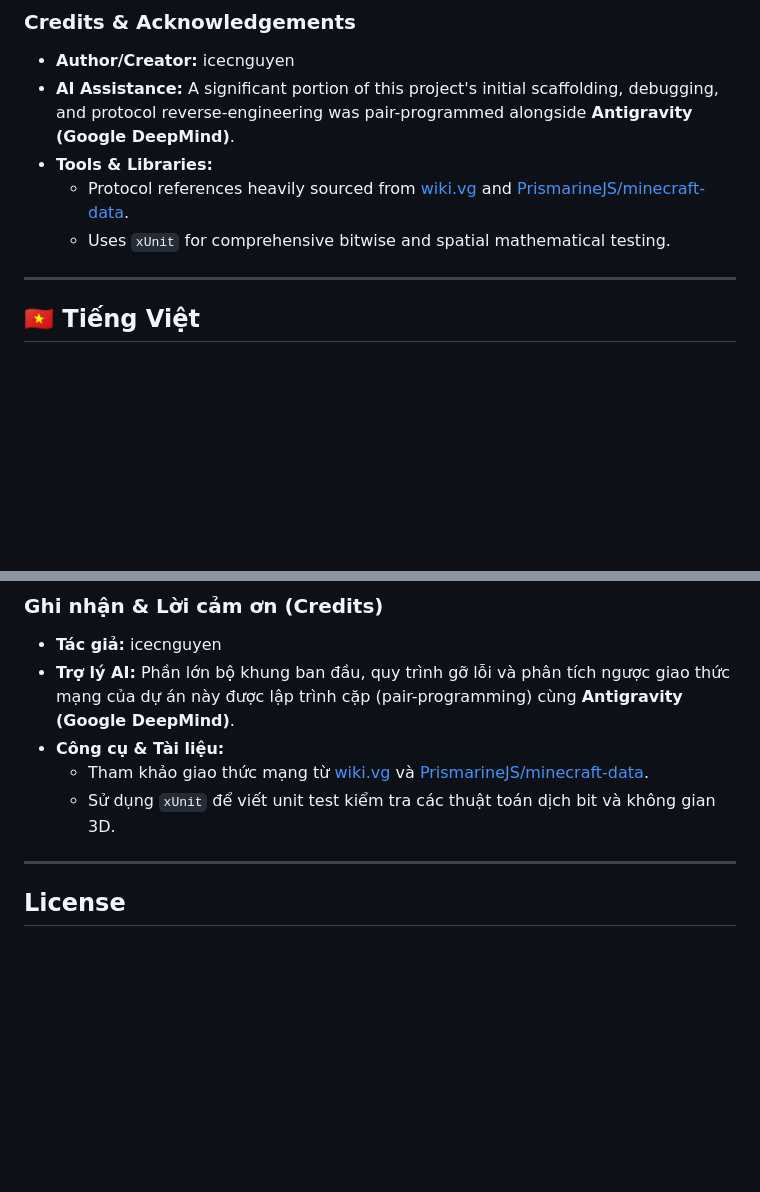
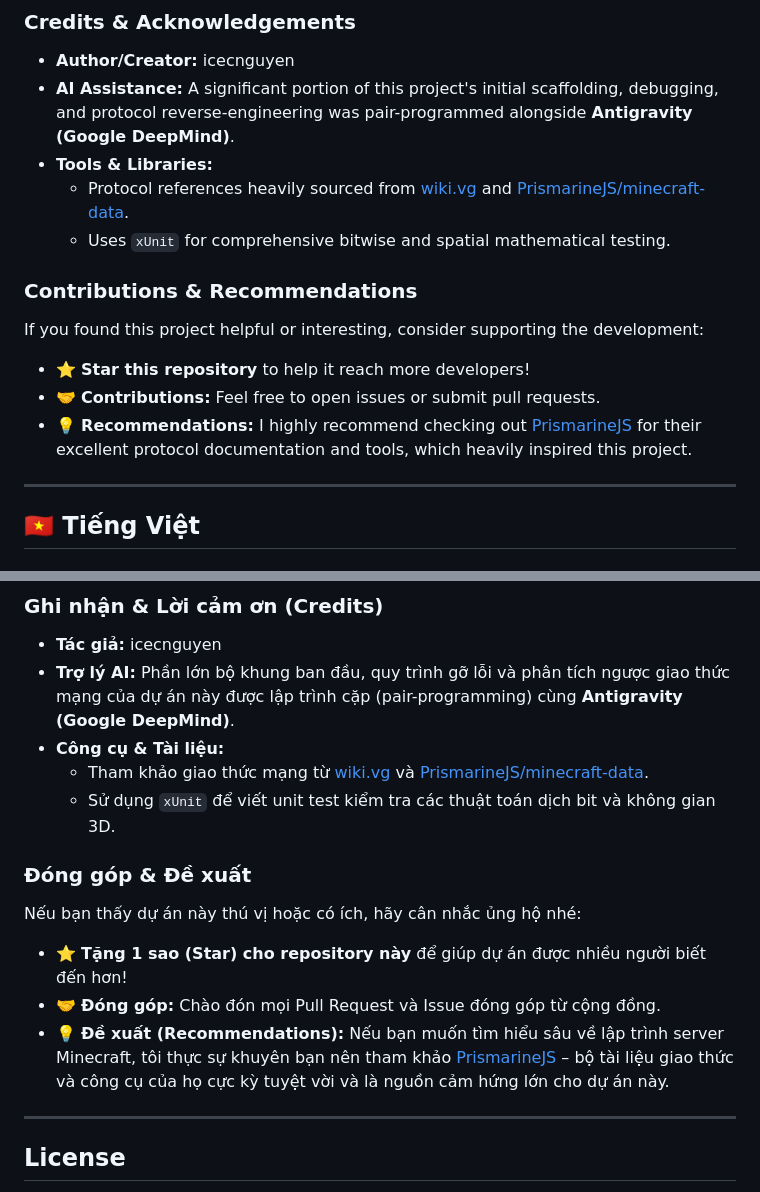
Before and after one commit to icecnguyen/AuroraDotNet, a Markdown page: README.md, 2 parts joined by grey strips. Rendered like a GitHub page; blank space fills up the shorter version.

Commit message:
docs: Add Donate and Recommendations sections

```diff
--- a/README.md
+++ b/README.md
@@ -45,6 +45,12 @@
   - Protocol references heavily sourced from [wiki.vg](https://wiki.vg/) and [PrismarineJS/minecraft-data](https://github.com/PrismarineJS/minecraft-data).
   - Uses `xUnit` for comprehensive bitwise and spatial mathematical testing.
 
+### Contributions & Recommendations
+If you found this project helpful or interesting, consider supporting the development:
+- ⭐ **Star this repository** to help it reach more developers!
+- 🤝 **Contributions:** Feel free to open issues or submit pull requests.
+- 💡 **Recommendations:** I highly recommend checking out [PrismarineJS](https://github.com/PrismarineJS) for their excellent protocol documentation and tools, which heavily inspired this project.
+
 ---
 
 <a name="tiếng-việt"></a>
@@ -89,6 +95,12 @@
   - Tham khảo giao thức mạng từ [wiki.vg](https://wiki.vg/) và [PrismarineJS/minecraft-data](https://github.com/PrismarineJS/minecraft-data).
   - Sử dụng `xUnit` để viết unit test kiểm tra các thuật toán dịch bit và không gian 3D.
 
+### Đóng góp & Đề xuất
+Nếu bạn thấy dự án này thú vị hoặc có ích, hãy cân nhắc ủng hộ nhé:
+- ⭐ **Tặng 1 sao (Star) cho repository này** để giúp dự án được nhiều người biết đến hơn!
+- 🤝 **Đóng góp:** Chào đón mọi Pull Request và Issue đóng góp từ cộng đồng.
+- 💡 **Đề xuất (Recommendations):** Nếu bạn muốn tìm hiểu sâu về lập trình server Minecraft, tôi thực sự khuyên bạn nên tham khảo [PrismarineJS](https://github.com/PrismarineJS) – bộ tài liệu giao thức và công cụ của họ cực kỳ tuyệt vời và là nguồn cảm hứng lớn cho dự án này.
+
 ---
 
 ## License
```
